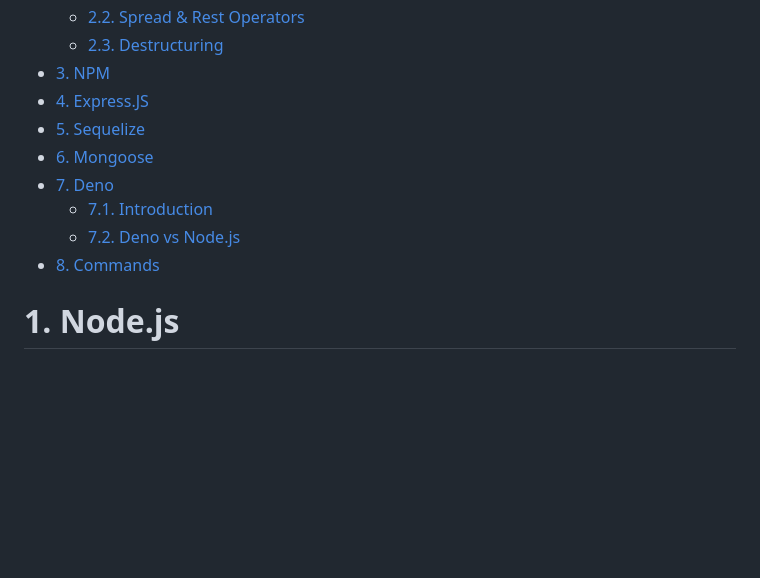
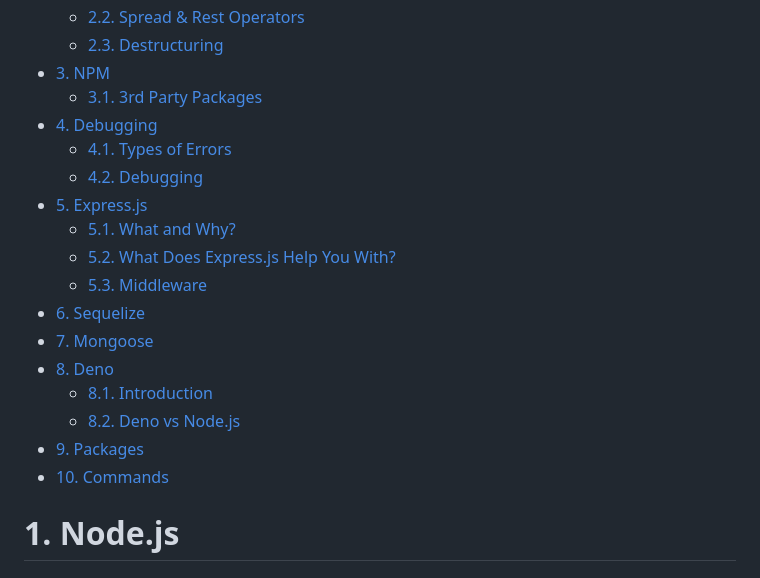
Before and after one commit to jeftegoes/NodeJSOverviewAndExamples, a Markdown page: README.md, the part around the change printed below. Rendered like a GitHub page; blank space fills up the shorter version.

```diff
--- a/README.md
+++ b/README.md
@@ -20,13 +20,21 @@
   - [2.2. Spread \& Rest Operators](#22-spread--rest-operators)
   - [2.3. Destructuring](#23-destructuring)
 - [3. NPM](#3-npm)
-- [4. Express.JS](#4-expressjs)
-- [5. Sequelize](#5-sequelize)
-- [6. Mongoose](#6-mongoose)
-- [7. Deno](#7-deno)
-  - [7.1. Introduction](#71-introduction)
-  - [7.2. Deno vs Node.js](#72-deno-vs-nodejs)
-- [8. Commands](#8-commands)
+  - [3.1. 3rd Party Packages](#31-3rd-party-packages)
+- [4. Debugging](#4-debugging)
+  - [4.1. Types of Errors](#41-types-of-errors)
+  - [4.2. Debugging](#42-debugging)
+- [5. Express.js](#5-expressjs)
+  - [5.1. What and Why?](#51-what-and-why)
+  - [5.2. What Does Express.js Help You With?](#52-what-does-expressjs-help-you-with)
+  - [5.3. Middleware](#53-middleware)
+- [6. Sequelize](#6-sequelize)
+- [7. Mongoose](#7-mongoose)
+- [8. Deno](#8-deno)
+  - [8.1. Introduction](#81-introduction)
+  - [8.2. Deno vs Node.js](#82-deno-vs-nodejs)
+- [9. Packages](#9-packages)
+- [10. Commands](#10-commands)
 
 # 1. Node.js
 
```
Also changed, not shown: other parts of README.md (+64 -8 lines), Images/ExpressJSMiddleware.png (added), 5 other files.
